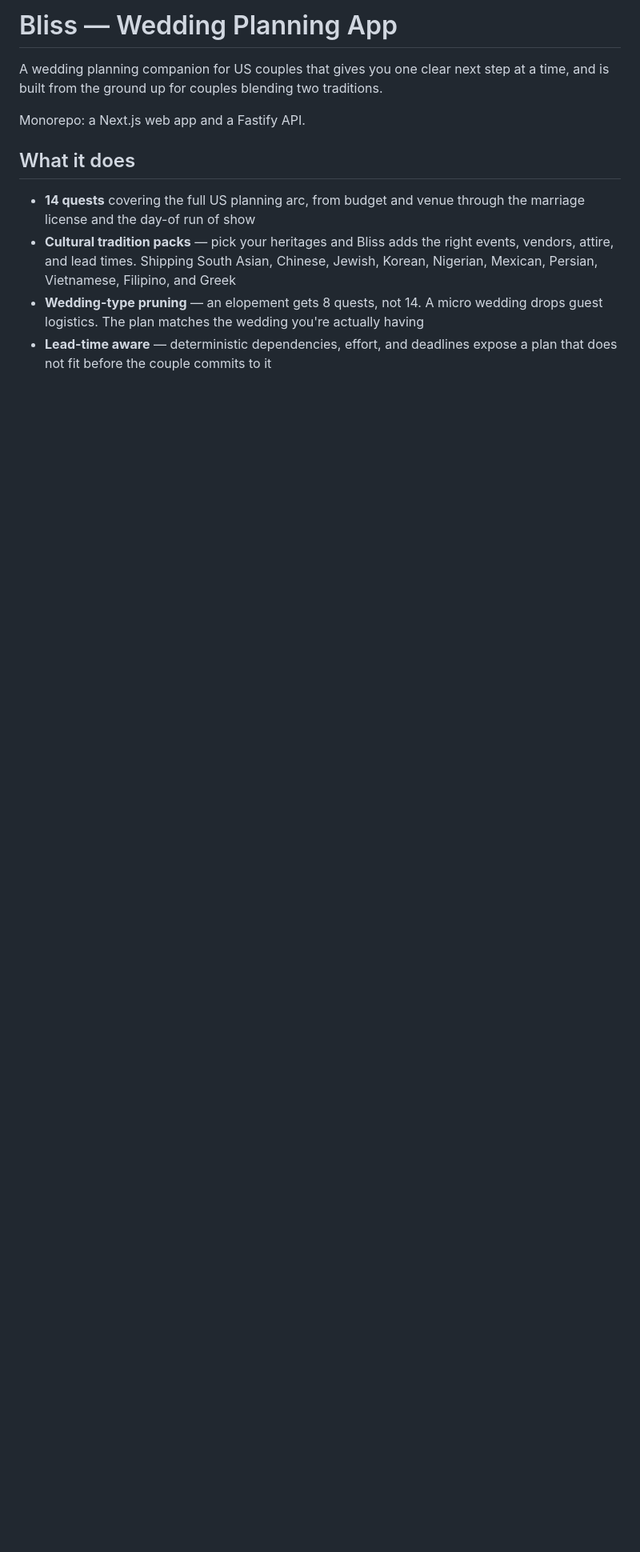
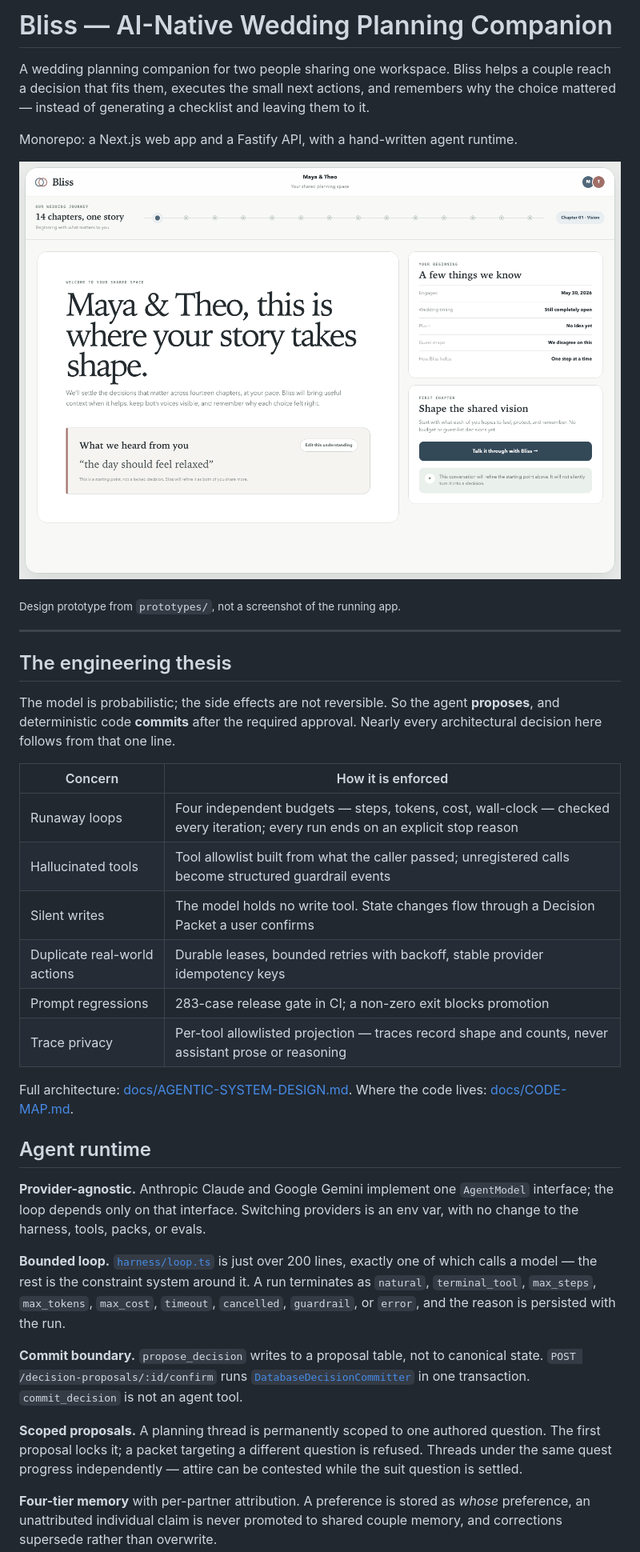
Before and after one commit to QiaohuiGao/Bliss, a Markdown page: README.md, the part around one of its changes. Shown at 80% size. Drawn GitHub-style; pictures changed too: docs/images/home.png (added); blank space fills up the shorter version.

```diff
--- a/README.md
+++ b/README.md
@@ -1,18 +1,59 @@
-# Bliss — Wedding Planning App
+# Bliss — AI-Native Wedding Planning Companion
 
-A wedding planning companion for US couples that gives you one clear next step
-at a time, and is built from the ground up for couples blending two traditions.
+A wedding planning companion for two people sharing one workspace. Bliss helps a
+couple reach a decision that fits them, executes the small next actions, and
+remembers why the choice mattered — instead of generating a checklist and
+leaving them to it.
 
-Monorepo: a Next.js web app and a Fastify API.
+Monorepo: a Next.js web app and a Fastify API, with a hand-written agent runtime.
 
-## What it does
+![Bliss shared planning space](docs/images/home.png)
 
-- **14 quests** covering the full US planning arc, from budget and venue through
-  the marriage license and the day-of run of show
-- **Cultural tradition packs** — pick your heritages and Bliss adds the right
-  events, vendors, attire, and lead times. Shipping South Asian, Chinese,
-  Jewish, Korean, Nigerian, Mexican, Persian, Vietnamese, Filipino, and Greek
-- **Wedding-type pruning** — an elopement gets 8 quests, not 14. A micro wedding
-  drops guest logistics. The plan matches the wedding you're actually having
-- **Lead-time aware** — deterministic dependencies, effort, and deadlines expose
-  a plan that does not fit before the couple commits to it
+<sub>Design prototype from `prototypes/`, not a screenshot of the running app.</sub>
+
+---
+
+## The engineering thesis
+
+The model is probabilistic; the side effects are not reversible. So the agent
+**proposes**, and deterministic code **commits** after the required approval.
+Nearly every architectural decision here follows from that one line.
+
+| Concern | How it is enforced |
+|---|---|
+| Runaway loops | Four independent budgets — steps, tokens, cost, wall-clock — checked every iteration; every run ends on an explicit stop reason |
+| Hallucinated tools | Tool allowlist built from what the caller passed; unregistered calls become structured guardrail events |
+| Silent writes | The model holds no write tool. State changes flow through a Decision Packet a user confirms |
+| Duplicate real-world actions | Durable leases, bounded retries with backoff, stable provider idempotency keys |
+| Prompt regressions | 283-case release gate in CI; a non-zero exit blocks promotion |
+| Trace privacy | Per-tool allowlisted projection — traces record shape and counts, never assistant prose or reasoning |
+
+Full architecture: [docs/AGENTIC-SYSTEM-DESIGN.md](docs/AGENTIC-SYSTEM-DESIGN.md).
+Where the code lives: [docs/CODE-MAP.md](docs/CODE-MAP.md).
+
+## Agent runtime
+
+**Provider-agnostic.** Anthropic Claude and Google Gemini implement one
+`AgentModel` interface; the loop depends only on that interface. Switching
+providers is an env var, with no change to the harness, tools, packs, or evals.
+
+**Bounded loop.** [`harness/loop.ts`](apps/api/src/agent/harness/loop.ts) is just
+over 200 lines, exactly one of which calls a model — the rest is the constraint
+system around it. A run terminates as `natural`, `terminal_tool`, `max_steps`, `max_tokens`,
+`max_cost`, `timeout`, `cancelled`, `guardrail`, or `error`, and the reason is
+persisted with the run.
+
+**Commit boundary.** `propose_decision` writes to a proposal table, not to
+canonical state. `POST /decision-proposals/:id/confirm` runs
+[`DatabaseDecisionCommitter`](apps/api/src/agent/proposals/committer.ts) in one
+transaction. `commit_decision` is not an agent tool.
+
+**Scoped proposals.** A planning thread is permanently scoped to one authored
+question. The first proposal locks it; a packet targeting a different question is
+refused. Threads under the same quest progress independently — attire can be
+contested while the suit question is settled.
+
+**Four-tier memory** with per-partner attribution. A preference is stored as
+*whose* preference, an unattributed individual claim is never promoted to shared
+couple memory, and corrections supersede rather than overwrite.
+
```
Also changed, not shown: other parts of README.md (+57 -43 lines), 4 other files.
